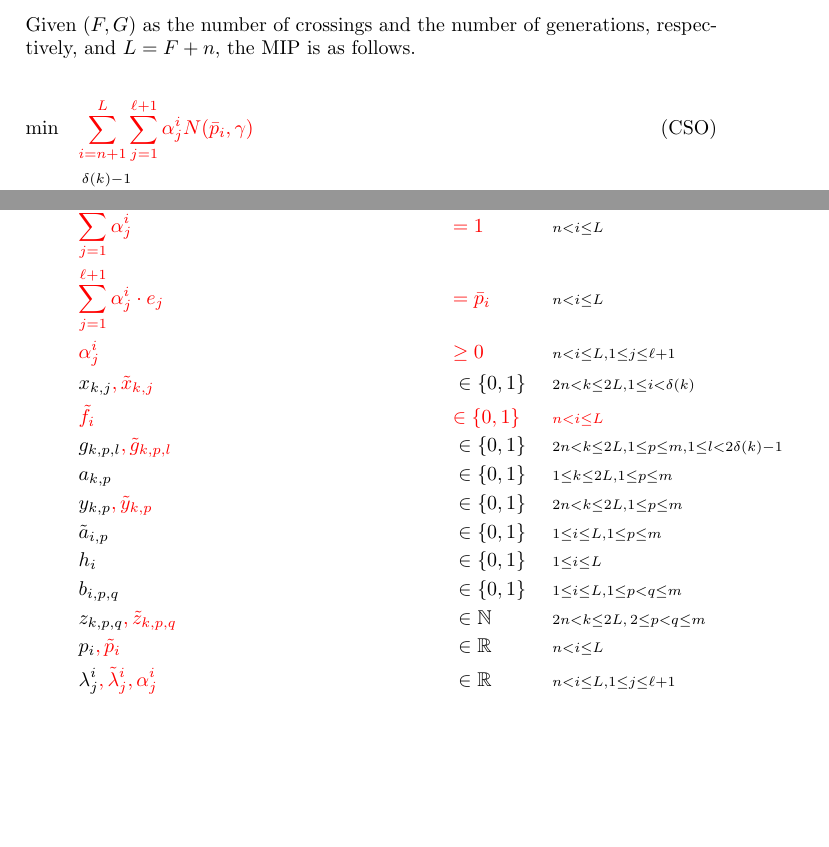
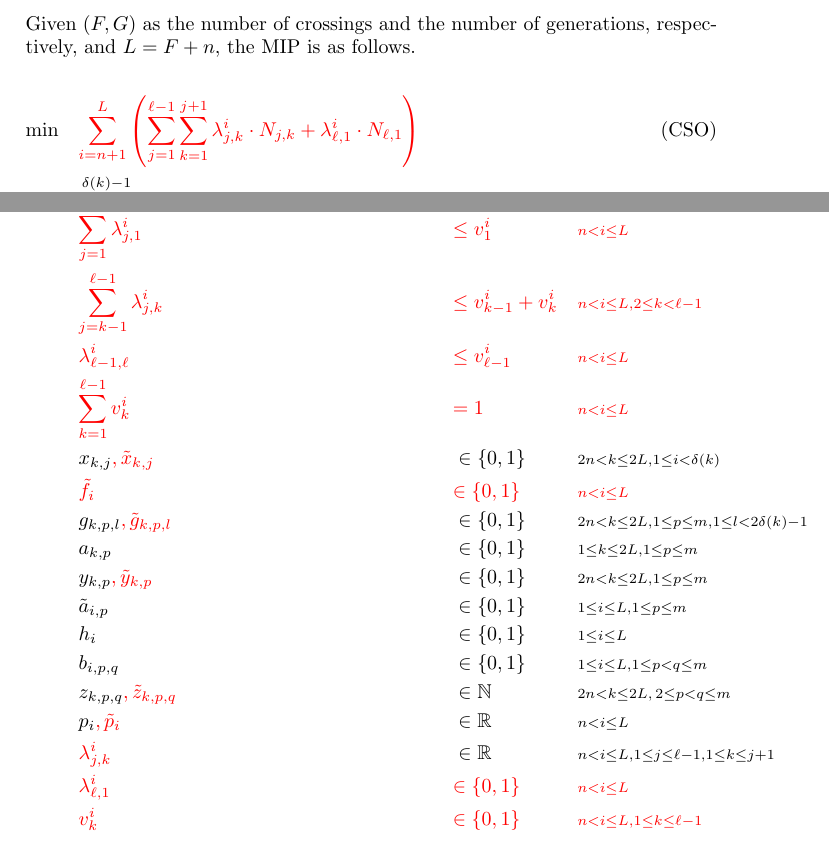
Before and after one commit to elkebir-group/CSO, a LaTeX thesis (doc/cso.tex): two parts of pages 18 and 20 of 21, joined at a grey line, cut so that both start at the same text, the shorter picture padded with empty space. Compiled offline with pdfLaTeX.

Commit message:
some changes to the ilp, apx A

```diff
--- a/doc/cso.tex
+++ b/doc/cso.tex
@@ -731,7 +731,7 @@ Given $(F, G)$ as the number of crossings and the number of generations, respect
 \begingroup
 \allowdisplaybreaks%
 \begin{align*}
-\min\quad        & \HL{\sum_{i=n+1}^L \sum_{j=1}^{\ell+1} \alpha^i_j N(\bar{p}_i,\gamma)} & \label{CS} \tag{CSO}\\
+\min\quad        & \HL{\sum_{i=n+1}^L \left( \sum_{j=1}^{\ell-1} \sum_{k=1}^{j+1} \lambda^i_{j,k} \cdot N_{j,k} + \lambda^i_{\ell,1} \cdot N_{\ell,1} \right)} & \label{CS} \tag{CSO}\\
 \text{s.t.}\quad & \sum_{j=1}^{\delta(k)- 1} x_{k,j}                                  && =     1              && {\scriptstyle 2n < k \leq 2L}\\
                  & g_{k,p,2i}   - a_{2i,p}   \cdot x_{k,i} \cdot (1-y_{k,p})          && =     0              && {\scriptstyle 2n < k \leq 2L, 1 \leq p \leq m, 1 \leq i < \delta(k)}\\
                  & g_{k,p,2i-1} - a_{2i-1,p} \cdot x_{k,i} \cdot y_{k,p}              && =     0              && {\scriptstyle 2n < k \leq 2L, 1 \leq p \leq m, 1 \leq i < \delta(k)}\\
@@ -761,16 +761,16 @@ Given $(F, G)$ as the number of crossings and the number of generations, respect
                  & \HL{\sum^{i-1}_{j=1}\sum_{k=2i-1}^{2i}\tilde{x}_{k,j}\bigg(h_j\ln(\frac{1}{2})}\\
                  & \HL{\quad + \sum_{p=1}^{m-1}\sum_{q=p+1}^m b_{j,p,q}\ln(1-r_{p,q})}\\
                  & \HL{\quad + \sum_{p=1}^{m-1}\sum_{q=p+1}^m  b_{j,p,q} \cdot \tilde{z}_{k,p,q} \ln(\frac{r_{p,q}}{1-r_{p,q}}) \bigg)} && \HL{= \tilde{p}_i} && \HL{\scriptstyle n < i \leq L}\\
-                 & \sum_{j=1}^{\ell+1} \lambda^i_j                                    && = 1                  && {\scriptstyle n < i \leq L}\\
-                 & \sum_{j=1}^{\ell+1} \lambda^i_j\cdot d_j                           && = p_i                && {\scriptstyle n < i \leq L}\\
-                 & \lambda^i_j                                                        && \geq 0               && {\scriptstyle n < i \leq L, 1 \leq j \leq \ell+1}\\
-                 & \HL{\sum_{j=1}^{\ell+1} \tilde{\lambda}^i_j}                       && \HL{= \tilde{f}_i}   && \HL{\scriptstyle n < i \leq L}\\
-                 & \HL{\sum_{j=1}^{\ell+1} \tilde{\lambda}^i_j\cdot d_j}              && \HL{= \tilde{p}_i}   && \HL{\scriptstyle n < i \leq L}\\
-                 & \HL{\tilde{\lambda}^i_j}                                           && \HL{\geq 0}          && \HL{\scriptstyle n < i \leq L, 1 \leq j \leq \ell+1}\\
-                 & \HL{\sum_{j=1}^{\ell+1} \lambda^i_j \cdot e_j + \sum_{j=1}^{\ell+1} \tilde{\lambda}^i_j \cdot d_j} && \HL{= \bar{p}_i} && \HL{\scriptstyle n < i \leq L}\\
-                 & \HL{\sum_{j=1}^{\ell+1} \alpha^i_j}                                && \HL{= 1}             && {\scriptstyle n < i \leq L}\\
-                 & \HL{\sum_{j=1}^{\ell+1} \alpha^i_j\cdot e_j}                       && \HL{= \bar{p}_i}     && {\scriptstyle n < i \leq L}\\
-                 & \HL{\alpha^i_j}                                                    && \HL{\geq 0}          && {\scriptstyle n < i \leq L, 1 \leq j \leq \ell+1}\\
+                 & \HL{\sum_{j=1}^{\ell-1} \sum_{k=1}^{j+1} \lambda^i_{j,k} + \lambda_{\ell,1}} && \HL{= 1}   && \HL{\scriptstyle n < i \leq L}\\
+                 & \HL{\sum_{j=1}^{\ell-1} \sum_{k=2}^{j+1} \lambda^i_{j,k}}                    && \HL{= f_i} && \HL{\scriptstyle n < i \leq L}\\
+                 & \HL{\sum_{j=1}^{\ell-1} \sum_{j=1}^{j+1} \lambda^i_{j,k} \cdot d_j + \lambda_{\ell,1} \cdot d_\ell} && \HL{= p_i}           && \HL{\scriptstyle n < i \leq L}\\
+                 & \HL{\sum_{j=1}^{\ell-1} \sum_{k=1}^{j+1} \lambda^i_{j,k} \cdot e_k + \lambda_{\ell,1} \cdot e_1}    && \HL{= \tilde{p}_i}   && \HL{\scriptstyle n < i \leq L}\\
+                 & \HL{\lambda^i_{j,k}}                                               && \HL{\geq 0}          && \HL{\scriptstyle n < i \leq L, 1 \leq j \leq \ell-1, 1 \leq k \leq j + 1}\\
+                 & \HL{\lambda^i_{\ell,1}}                                            && \HL{\geq 0}          && \HL{\scriptstyle n < i \leq L}\\
+                 & \HL{\sum_{j=1}^{\ell} \lambda^i_{j,1}}                             && \HL{\leq v^i_1}      && \HL{\scriptstyle n < i \leq L}\\
+                 & \HL{\sum_{j=k-1}^{\ell-1} \lambda^i_{j,k}}                         && \HL{\leq v^i_{k-1} + v^i_k} && \HL{\scriptstyle n < i \leq L, 2 \leq k < \ell - 1}\\
+                 & \HL{\lambda^i_{\ell-1,\ell}}                                       && \HL{\leq v^i_{\ell-1}}      && \HL{\scriptstyle n < i \leq L}\\
+                 & \HL{\sum_{k=1}^{\ell-1} v^i_k}                                     && \HL{= 1}             && \HL{\scriptstyle n < i \leq L}\\
                  & x_{k,j}\HL{, \tilde{x}_{k,j}}                                      && \in \{0,1\}          && {\scriptstyle 2n < k \leq 2L, 1 \leq i < \delta(k)}\\
                  & \HL{\tilde{f}_i}                                                   && \HL{\in \{0,1\}}     && \HL{\scriptstyle n < i \leq L}\\
                  & g_{k,p,l}\HL{, \tilde{g}_{k,p,l}}                                  && \in \{0,1\}          && {\scriptstyle 2n < k \leq 2L, 1 \leq p \leq m, 1 \leq l<2\delta(k)-1}\\
@@ -781,7 +781,9 @@ Given $(F, G)$ as the number of crossings and the number of generations, respect
                  & b_{i,p,q}                                                          && \in \{0,1\}          && {\scriptstyle 1 \leq i \leq L, 1 \leq p<q \leq m}\\
                  & z_{k,p,q}\HL{, \tilde{z}_{k,p,q}}                                  && \in \mathbb{N}       && {\scriptstyle 2n < k \leq 2L,\, 2 \leq p < q \leq m}\\
                  & p_{i}\HL{, \tilde{p}_i}                                            && \in \mathbb{R}       && {\scriptstyle n < i \leq L}\\
-                 & \lambda^i_j\HL{, \tilde{\lambda}^i_j, \alpha^i_j}                  && \in \mathbb{R}       && {\scriptstyle n < i \leq L, 1 \leq j \leq \ell+1}
+                 & \HL{\lambda^i_{j,k}}                                               && \in \mathbb{R}       && {\scriptstyle n < i \leq L, 1 \leq j \leq \ell-1, 1 \leq k \leq j+1}\\
+                 & \HL{\lambda^i_{\ell,1}}                                            && \HL{\in \{0,1\}}     && \HL{\scriptstyle n < i \leq L}\\
+                 & \HL{v^i_k}                                                         && \HL{\in \{0,1\}}     && \HL{\scriptstyle n < i \leq L, 1 \leq k \leq \ell-1}
 \end{align*}
 \endgroup
 
```
